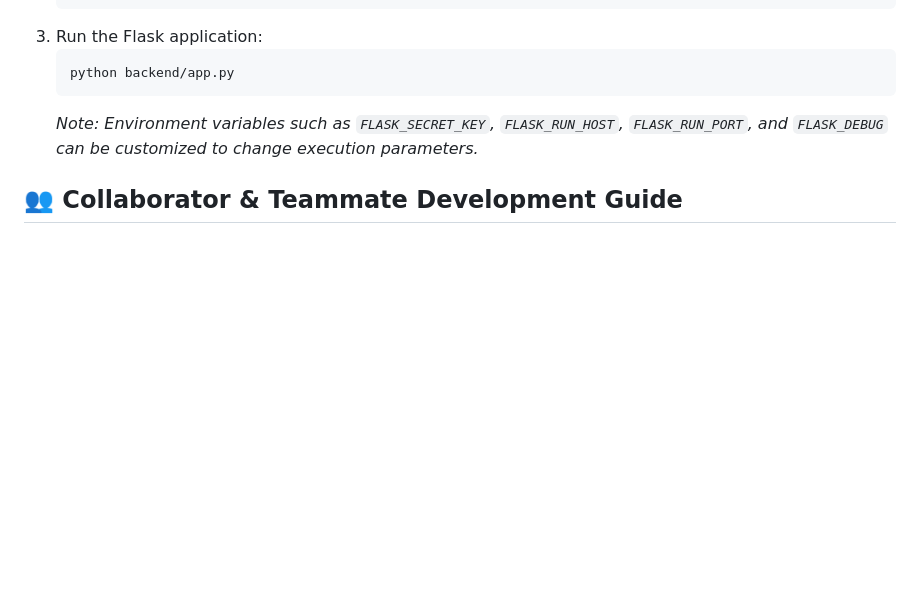
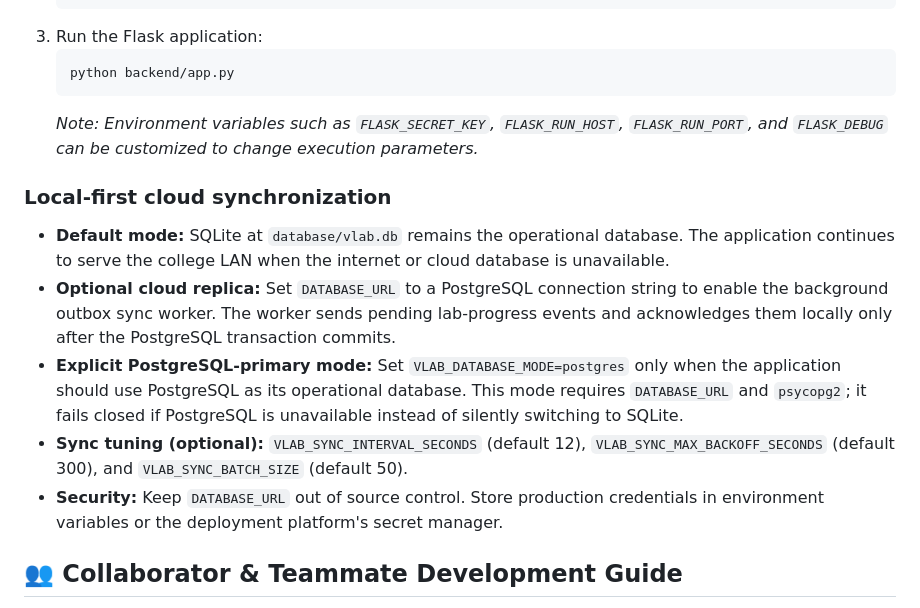
Before and after one commit to rishabhkankariya/Container_based_application_development_Virtual_labs, a Markdown page: README.md, the part around the change. Drawn GitHub-style; blank space fills up the shorter version.

Commit message:
Document local-first cloud sync configuration

````diff
--- a/README.md
+++ b/README.md
@@ -149,6 +149,14 @@ Make sure Python 3 is installed.
    ```
    *Note: Environment variables such as `FLASK_SECRET_KEY`, `FLASK_RUN_HOST`, `FLASK_RUN_PORT`, and `FLASK_DEBUG` can be customized to change execution parameters.*
 
+### Local-first cloud synchronization
+
+- **Default mode:** SQLite at `database/vlab.db` remains the operational database. The application continues to serve the college LAN when the internet or cloud database is unavailable.
+- **Optional cloud replica:** Set `DATABASE_URL` to a PostgreSQL connection string to enable the background outbox sync worker. The worker sends pending lab-progress events and acknowledges them locally only after the PostgreSQL transaction commits.
+- **Explicit PostgreSQL-primary mode:** Set `VLAB_DATABASE_MODE=postgres` only when the application should use PostgreSQL as its operational database. This mode requires `DATABASE_URL` and `psycopg2`; it fails closed if PostgreSQL is unavailable instead of silently switching to SQLite.
+- **Sync tuning (optional):** `VLAB_SYNC_INTERVAL_SECONDS` (default 12), `VLAB_SYNC_MAX_BACKOFF_SECONDS` (default 300), and `VLAB_SYNC_BATCH_SIZE` (default 50).
+- **Security:** Keep `DATABASE_URL` out of source control. Store production credentials in environment variables or the deployment platform's secret manager.
+
 ## 👥 Collaborator & Teammate Development Guide
 
 To work on new virtual lab worksheets (e.g., Lab 3, Lab 4, etc.) smoothly without code conflicts, follow these guidelines:
````
